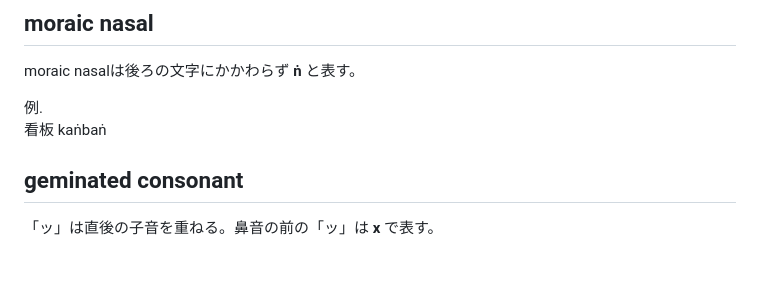
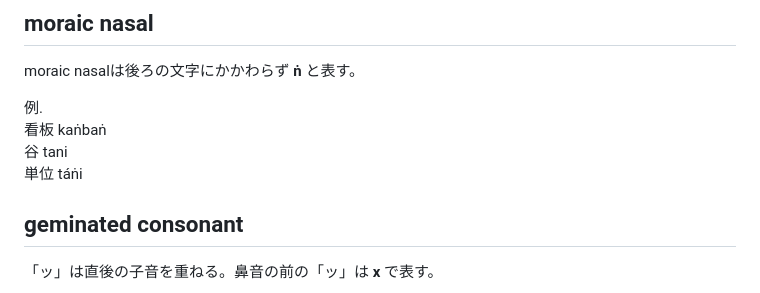
Before and after one commit to tktb-tess/apocaly_romaji, a Markdown page: index.md, the part around the change. Drawn GitHub-style; blank space fills up the shorter version.

Commit message:
siuseñ2

```diff
--- a/index.md
+++ b/index.md
@@ -44,6 +44,8 @@ moraic nasalは後ろの文字にかかわらず __ṅ__ と表す。
 
 例.
 看板 kaṅbaṅ
+谷 tani
+単位 táṅi
 
 ## geminated consonant
 
```
